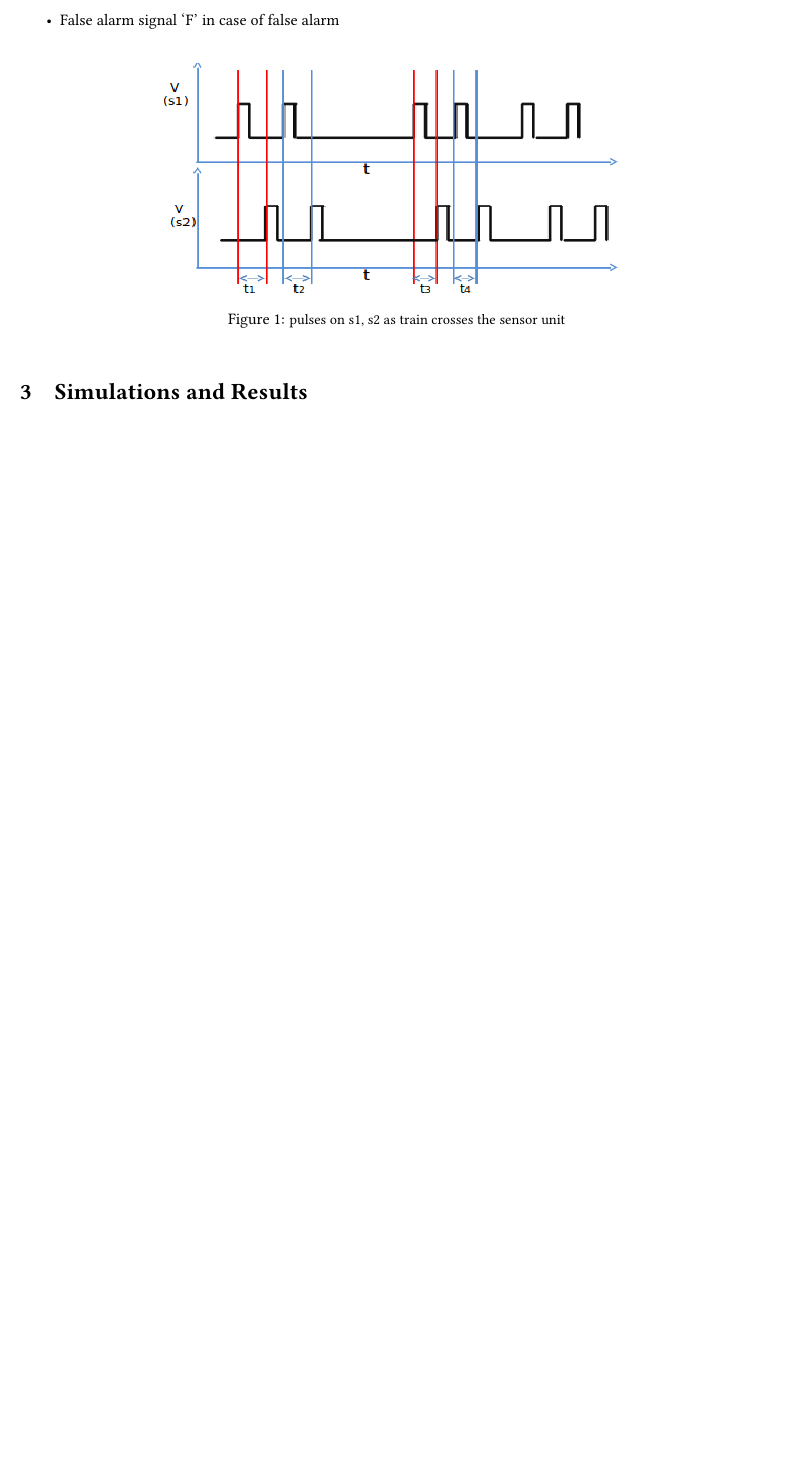
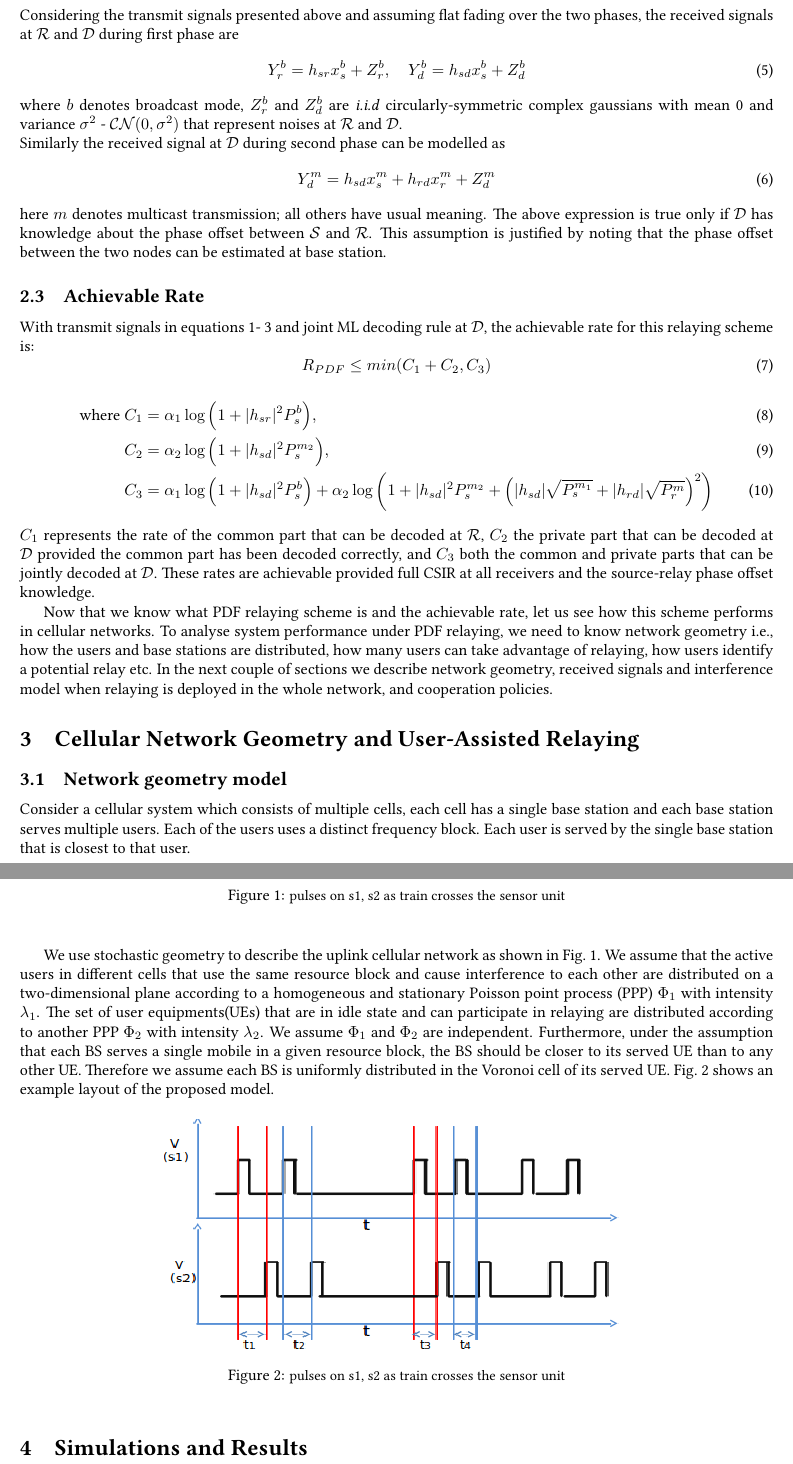
Before and after one commit to prupro/ddp-phase1, a LaTeX paper (report.tex): part of page 5 of 5 before the commit and two parts of pages 5 and 6 of 6 after it, the two joined at a grey line, cut at the place of the change, the shorter picture padded with empty space. Compiled offline with pdfLaTeX.

Commit message:
Described PDF relaying

```diff
--- a/report.tex
+++ b/report.tex
@@ -118,2 +132,27 @@ algorithms used to detect the direction of train and also how false alarm cases
 
+\subsection{Channel Model}
+Considering the transmit signals presented above and assuming flat fading over the two phases, the received signals at $\mathcal{R}$ and $\mathcal{D}$ during first phase are
+\begin{equation}
+Y_r^b = h_{sr}x^b_s + Z_r^b , \quad Y_d^b = h_{sd}x^b_s + Z_d^b
+\end{equation}
+where $b$ denotes broadcast mode, $Z_r^b$ and $Z_d^b$ are \textit{i.i.d} circularly-symmetric complex gaussians with mean 0 and variance $\sigma^2$  - $\mathcal{CN}(0,\sigma^2)$ that represent noises at $\mathcal{R}$ and $\mathcal{D}$. \\
+Similarly the received signal at $\mathcal{D}$ during second phase can be modelled as
+\begin{equation}
+Y_d^m = h_{sd}x^m_s + h_{rd}x_r^m + Z_d^m
+\end{equation}
+here $m$ denotes multicast transmission; all others have usual meaning.
+The above expression is true only if $\mathcal{D}$ has knowledge about the phase offset between $\mathcal{S}$ and $\mathcal{R}$. This assumption is justified by noting that the phase offset between the two nodes can be estimated at base station.
 
+\subsection{Achievable Rate}
+With transmit signals in equations~\ref{eq:tranSig1}-~\ref{eq:tranSig3} and joint ML decoding rule at $\mathcal{D}$, the achievable rate for this relaying scheme is:
+\begin{equation}
+R_{PDF} \leq min(C_1+C_2,C_3)
+\end{equation}
+\begin{align}
+\text{where } C_1 &= \alpha_1 \log\Big(1+|h_{sr}|^2P_s^b\Big),\\
+C_2 &= \alpha_2 \log\Big(1+|h_{sd}|^2P_s^{m_2}\Big),\\
+C_3 &= \alpha_1 \log\Big(1+|h_{sd}|^2P_s^b\Big) + \alpha_2\log\bigg(1+|h_{sd}|^2P_s^{m_2} + \Big(|h_{sd}|\sqrt{P_s^{m_1}} + |h_{rd}|\sqrt{P_r^m}\Big)^2\bigg)
+\end{align}
+$C_1$ represents the rate of the common part that can be decoded at $\mathcal{R}$, $C_2$  the private part that can be decoded at $\mathcal{D}$ provided the common part has been decoded correctly, and $C_3$ both the common and private parts that can be jointly decoded at $\mathcal{D}$. These rates are achievable provided full CSIR at all receivers and the source-relay phase offset knowledge.
+\par
+Now that we know what PDF relaying scheme is and the achievable rate, let us see how this scheme performs in cellular networks. To analyse system performance under PDF relaying, we need to know network geometry i.e., how the users and base stations are distributed, how many users can take advantage of relaying, how users identify a potential relay etc. In the next couple of sections we describe network geometry,  received signals and interference model when relaying is deployed in the whole network, and cooperation policies.
@@ -126 +159,2 @@ Functions:
 
+\section{Cellular Network Geometry and User-Assisted Relaying}
@@ -154,5 +162,9 @@ following signals.
-\item False alarm signal `F' in case of false alarm
-\end{itemize}
+\subsection{Network geometry model}
+Consider a cellular system which consists of multiple
+cells, each cell has a single base station and each base station
+serves multiple users. Each of the users uses a distinct frequency
+block. Each user is served by the single base station that
+is closest to that user.
 
 \begin{figure}[H]
 \begin{center}
@@ -161,6 +174,19 @@ following signals.
 \end{center}
 \end{figure}
 
+\par We use stochastic geometry to
+describe the uplink cellular network as shown in Fig.~\ref{fig:sysModel}. We
+assume that the active users in different cells that use the same resource block and cause interference to each other are distributed on a two-dimensional plane according to a homogeneous and stationary Poisson point process (PPP)
+$\Phi_1$ with intensity $\lambda_1$. The set of user equipments(UEs) that are in idle state and can participate in relaying are distributed according to another PPP $\Phi_2$ with intensity $\lambda_2$. We assume $\Phi_1$ and $\Phi_2$ are independent. Furthermore, under the assumption that each BS serves a
+single mobile in a given resource block, the BS should be closer to its served UE than to any other UE. Therefore we assume each BS is uniformly distributed in the Voronoi cell of its served UE. Fig.~\ref{fig:netLayout} shows an example layout of the proposed model.
+
+\begin{figure}[H]
+\begin{center}
+\includegraphics[height = 2in,width=4in,angle=00]{figures/8w_no_miss.png}
+\caption{\small pulses on s1, s2 as train crosses the sensor unit}
+\label{fig:netLayout}
+\end{center}
+\end{figure}
 
 \section{Simulations and Results}
 
```
Also changed, not shown: report.pdf, report.tex (49 more changed lines), 1 other file.
